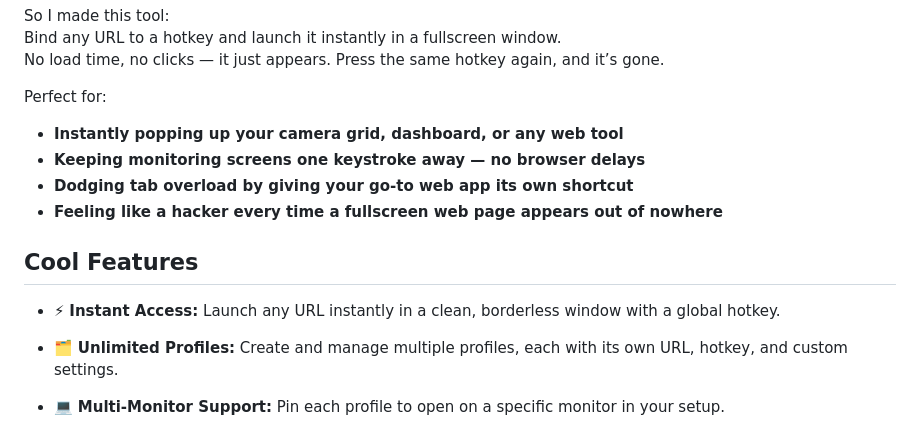
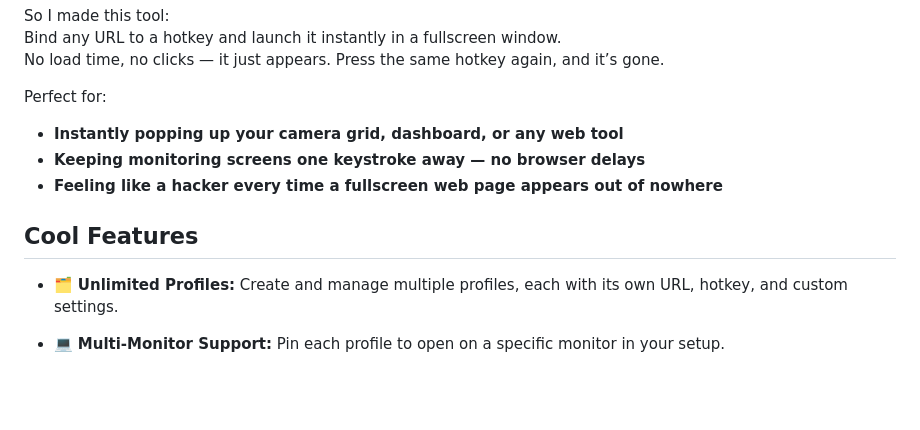
Before and after one commit to MLAN1O/Hotkey1999, a Markdown page: README.md, the part around the change. Drawn GitHub-style; blank space fills up the shorter version.

```diff
--- a/README.md
+++ b/README.md
@@ -26,12 +26,9 @@ No load time, no clicks — it just appears. Press the same hotkey again, and it
 Perfect for:
 * **Instantly popping up your camera grid, dashboard, or any web tool**
 * **Keeping monitoring screens one keystroke away — no browser delays**
-* **Dodging tab overload by giving your go-to web app its own shortcut**
 * **Feeling like a hacker every time a fullscreen web page appears out of nowhere**
 
 ## Cool Features
-
-* ⚡ **Instant Access:** Launch any URL instantly in a clean, borderless window with a global hotkey.
 
 * 🗂️ **Unlimited Profiles:** Create and manage multiple profiles, each with its own URL, hotkey, and custom settings.
 
```
